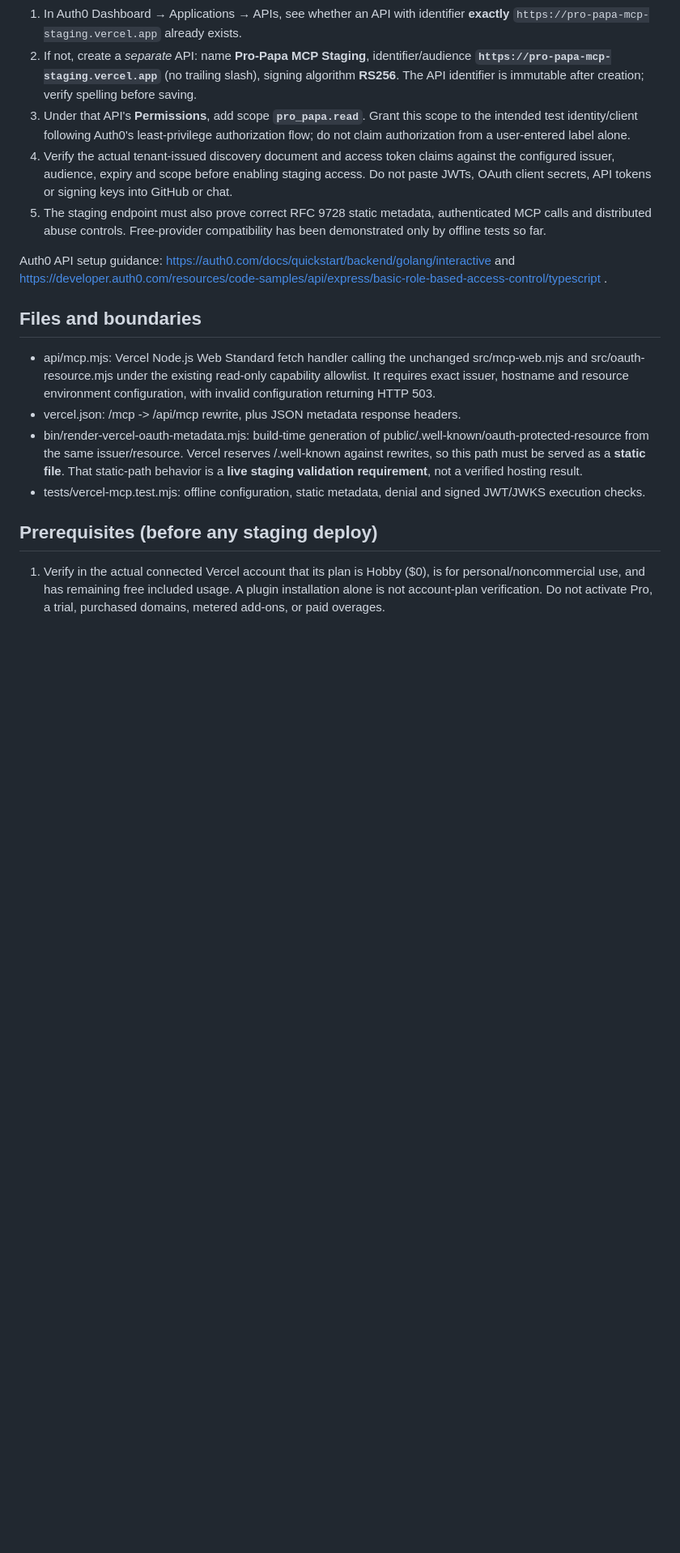
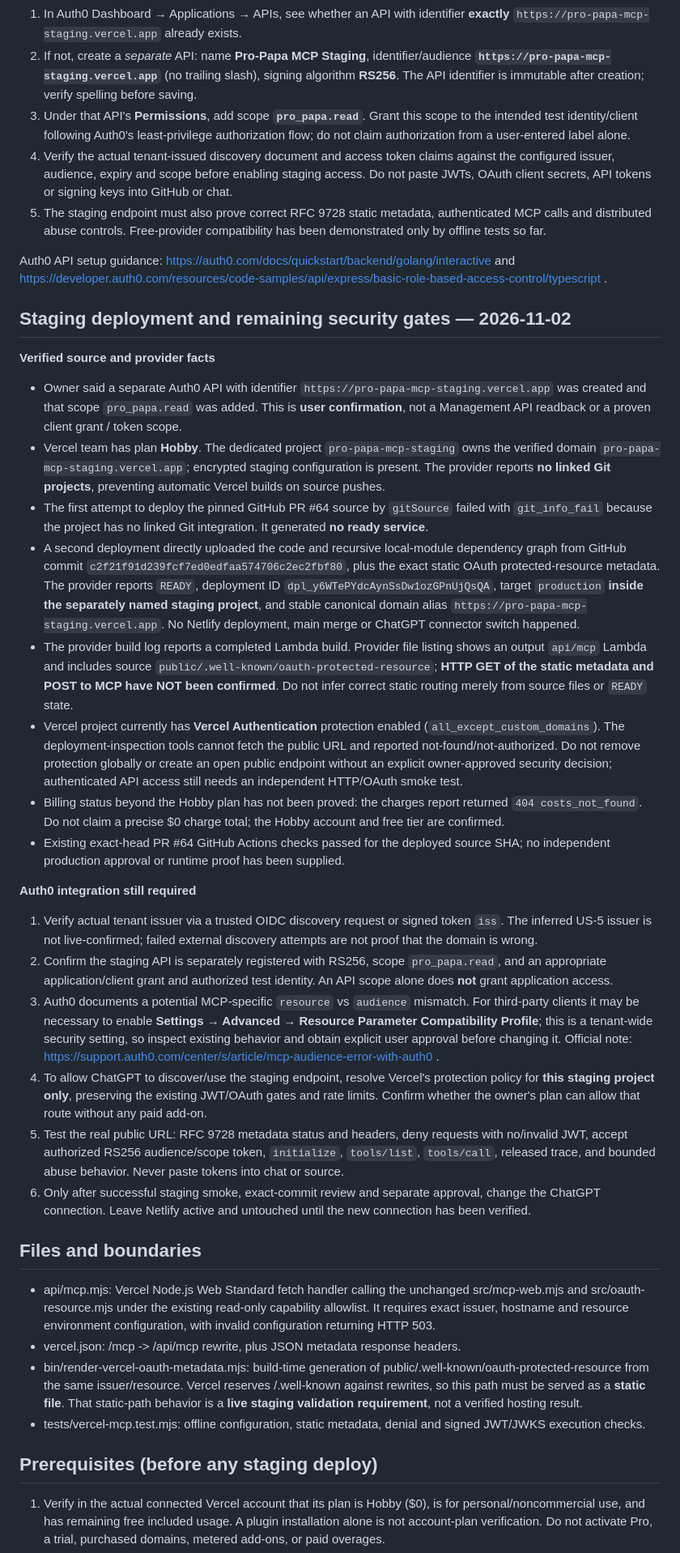
Before and after one commit to Papa3445/Pro-Papa, a Markdown page: docs/VERCEL-STAGING-GUIDE.md, the part around one of its changes. Shown at 81% size. GitHub-like rendering; blank space fills up the shorter version.

Commit message:
docs: record ready Vercel staging build and unverified OAuth gates [skip netlify]

```diff
--- a/docs/VERCEL-STAGING-GUIDE.md
+++ b/docs/VERCEL-STAGING-GUIDE.md
@@ -29,6 +29,28 @@ The existing Auth0 tenant's **Default Audience is blank** in the screenshot; **l
 
 Auth0 API setup guidance: https://auth0.com/docs/quickstart/backend/golang/interactive and https://developer.auth0.com/resources/code-samples/api/express/basic-role-based-access-control/typescript .
 
+## Staging deployment and remaining security gates — 2026-11-02
+
+**Verified source and provider facts**
+
+- Owner said a separate Auth0 API with identifier `https://pro-papa-mcp-staging.vercel.app` was created and that scope `pro_papa.read` was added. This is **user confirmation**, not a Management API readback or a proven client grant / token scope.
+- Vercel team has plan **Hobby**. The dedicated project `pro-papa-mcp-staging` owns the verified domain `pro-papa-mcp-staging.vercel.app`; encrypted staging configuration is present. The provider reports **no linked Git projects**, preventing automatic Vercel builds on source pushes.
+- The first attempt to deploy the pinned GitHub PR #64 source by `gitSource` failed with `git_info_fail` because the project has no linked Git integration. It generated **no ready service**.
+- A second deployment directly uploaded the code and recursive local-module dependency graph from GitHub commit `c2f21f91d239fcf7ed0edfaa574706c2ec2fbf80`, plus the exact static OAuth protected-resource metadata. The provider reports `READY`, deployment ID `dpl_y6WTePYdcAynSsDw1ozGPnUjQsQA`, target `production` **inside the separately named staging project**, and stable canonical domain alias `https://pro-papa-mcp-staging.vercel.app`. No Netlify deployment, main merge or ChatGPT connector switch happened.
+- The provider build log reports a completed Lambda build. Provider file listing shows an output `api/mcp` Lambda and includes source `public/.well-known/oauth-protected-resource`; **HTTP GET of the static metadata and POST to MCP have NOT been confirmed**. Do not infer correct static routing merely from source files or `READY` state.
+- Vercel project currently has **Vercel Authentication** protection enabled (`all_except_custom_domains`). The deployment-inspection tools cannot fetch the public URL and reported not-found/not-authorized. Do not remove protection globally or create an open public endpoint without an explicit owner-approved security decision; authenticated API access still needs an independent HTTP/OAuth smoke test.
+- Billing status beyond the Hobby plan has not been proved: the charges report returned `404 costs_not_found`. Do not claim a precise $0 charge total; the Hobby account and free tier are confirmed.
+- Existing exact-head PR #64 GitHub Actions checks passed for the deployed source SHA; no independent production approval or runtime proof has been supplied.
+
+**Auth0 integration still required**
+
+1. Verify actual tenant issuer via a trusted OIDC discovery request or signed token `iss`. The inferred US-5 issuer is not live-confirmed; failed external discovery attempts are not proof that the domain is wrong.
+2. Confirm the staging API is separately registered with RS256, scope `pro_papa.read`, and an appropriate application/client grant and authorized test identity. An API scope alone does **not** grant application access.
+3. Auth0 documents a potential MCP-specific `resource` vs `audience` mismatch. For third-party clients it may be necessary to enable **Settings → Advanced → Resource Parameter Compatibility Profile**; this is a tenant-wide security setting, so inspect existing behavior and obtain explicit user approval before changing it. Official note: https://support.auth0.com/center/s/article/mcp-audience-error-with-auth0 .
+4. To allow ChatGPT to discover/use the staging endpoint, resolve Vercel's protection policy for **this staging project only**, preserving the existing JWT/OAuth gates and rate limits. Confirm whether the owner's plan can allow that route without any paid add-on.
+5. Test the real public URL: RFC 9728 metadata status and headers, deny requests with no/invalid JWT, accept authorized RS256 audience/scope token, `initialize`, `tools/list`, `tools/call`, released trace, and bounded abuse behavior. Never paste tokens into chat or source.
+6. Only after successful staging smoke, exact-commit review and separate approval, change the ChatGPT connection. Leave Netlify active and untouched until the new connection has been verified.
+
 ## Files and boundaries
 
 - api/mcp.mjs: Vercel Node.js Web Standard fetch handler calling the unchanged src/mcp-web.mjs and src/oauth-resource.mjs under the existing read-only capability allowlist. It requires exact issuer, hostname and resource environment configuration, with invalid configuration returning HTTP 503.
```
Also changed, not shown: other parts of docs/VERCEL-STAGING-GUIDE.md (+1 -1 lines).
